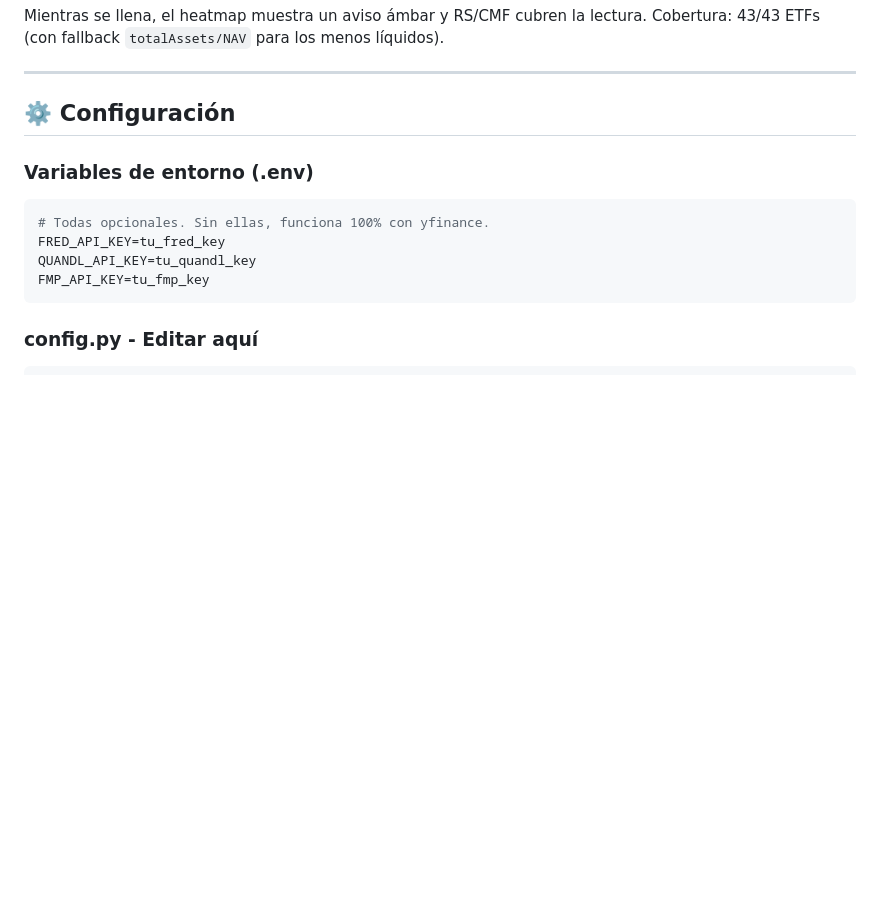
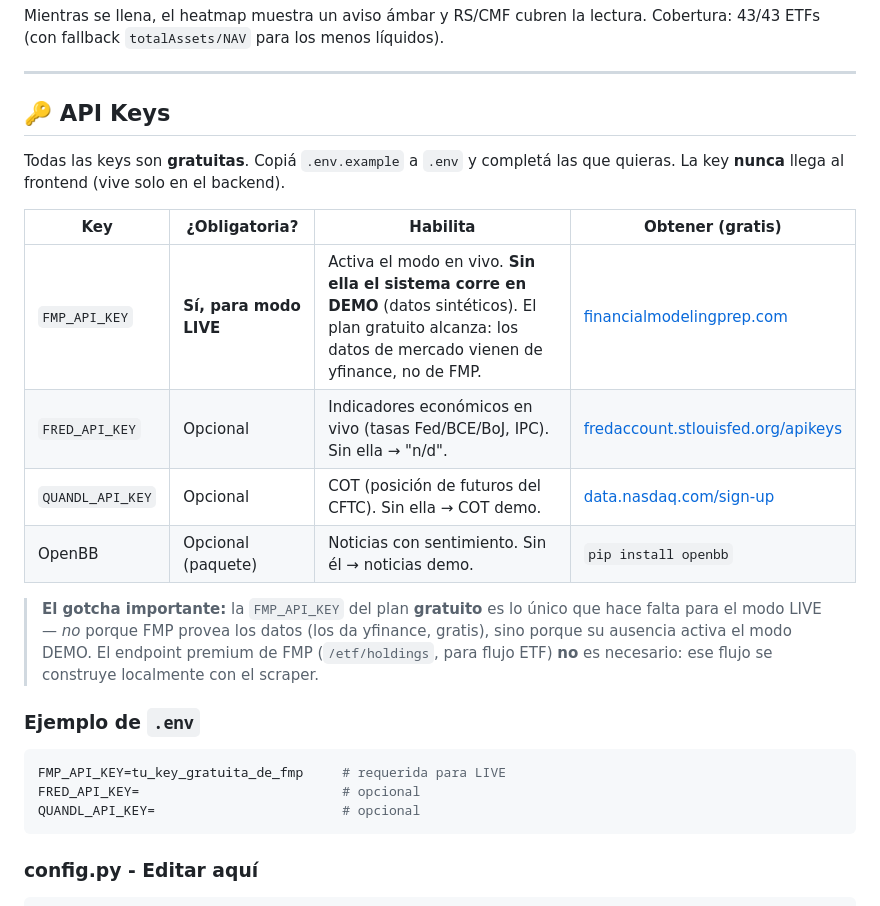
Before and after one commit to leabergero/global-capital-flows-map, a Markdown page: README.md, the part around one of its changes. Rendered like a GitHub page; blank space fills up the shorter version.

````diff
--- a/README.md
+++ b/README.md
@@ -297,14 +338,29 @@ Cobertura: 43/43 ETFs (con fallback `totalAssets/NAV` para los menos líquidos).
 
 ---
 
-## ⚙️ Configuración
+## 🔑 API Keys
 
-### Variables de entorno (.env)
+Todas las keys son **gratuitas**. Copiá `.env.example` a `.env` y completá las que
+quieras. La key **nunca** llega al frontend (vive solo en el backend).
+
+| Key | ¿Obligatoria? | Habilita | Obtener (gratis) |
+|-----|---------------|----------|------------------|
+| `FMP_API_KEY` | **Sí, para modo LIVE** | Activa el modo en vivo. **Sin ella el sistema corre en DEMO** (datos sintéticos). El plan gratuito alcanza: los datos de mercado vienen de yfinance, no de FMP. | [financialmodelingprep.com](https://site.financialmodelingprep.com/developer/docs) |
+| `FRED_API_KEY` | Opcional | Indicadores económicos en vivo (tasas Fed/BCE/BoJ, IPC). Sin ella → "n/d". | [fredaccount.stlouisfed.org/apikeys](https://fredaccount.stlouisfed.org/apikeys) |
+| `QUANDL_API_KEY` | Opcional | COT (posición de futuros del CFTC). Sin ella → COT demo. | [data.nasdaq.com/sign-up](https://data.nasdaq.com/sign-up) |
+| OpenBB | Opcional (paquete) | Noticias con sentimiento. Sin él → noticias demo. | `pip install openbb` |
+
+> **El gotcha importante:** la `FMP_API_KEY` del plan **gratuito** es lo único que
+> hace falta para el modo LIVE — *no* porque FMP provea los datos (los da yfinance,
+> gratis), sino porque su ausencia activa el modo DEMO. El endpoint premium de FMP
+> (`/etf/holdings`, para flujo ETF) **no** es necesario: ese flujo se construye
+> localmente con el scraper.
+
+### Ejemplo de `.env`
 ```bash
-# Todas opcionales. Sin ellas, funciona 100% con yfinance.
-FRED_API_KEY=tu_fred_key
-QUANDL_API_KEY=tu_quandl_key
-FMP_API_KEY=tu_fmp_key
+FMP_API_KEY=tu_key_gratuita_de_fmp     # requerida para LIVE
+FRED_API_KEY=                          # opcional
+QUANDL_API_KEY=                        # opcional
 ```
 
 ### config.py - Editar aquí
````
Also changed, not shown: other parts of README.md (+54 -13 lines).
